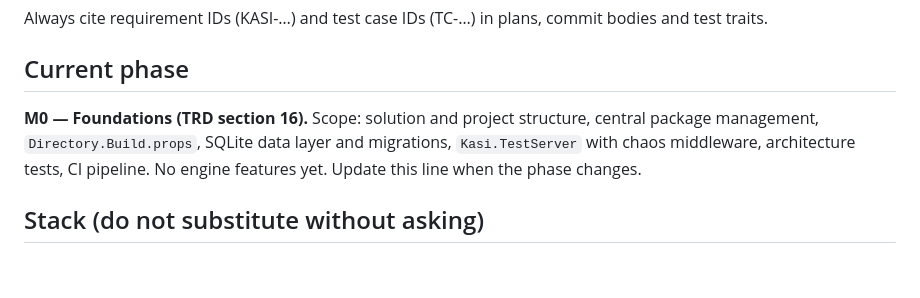
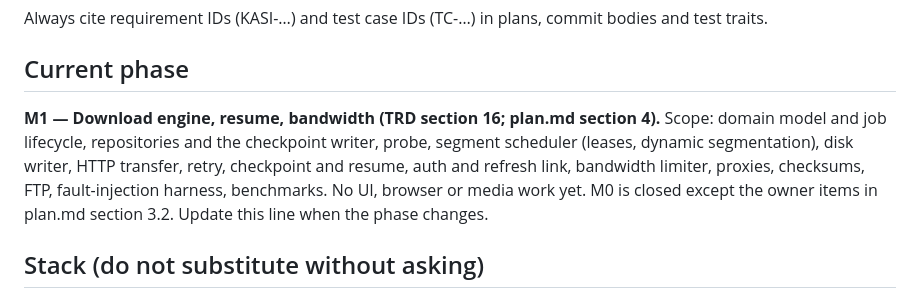
Before and after one commit to emartsoft/kasi-dm, a Markdown page: CLAUDE.md, the part around the change. Rendered like a GitHub page; blank space fills up the shorter version.

```diff
--- a/CLAUDE.md
+++ b/CLAUDE.md
@@ -17,7 +17,7 @@ Always cite requirement IDs (KASI-…) and test case IDs (TC-…) in plans, comm
 
 ## Current phase
 
-**M0 — Foundations (TRD section 16).** Scope: solution and project structure, central package management, `Directory.Build.props`, SQLite data layer and migrations, `Kasi.TestServer` with chaos middleware, architecture tests, CI pipeline. No engine features yet. Update this line when the phase changes.
+**M1 — Download engine, resume, bandwidth (TRD section 16; plan.md section 4).** Scope: domain model and job lifecycle, repositories and the checkpoint writer, probe, segment scheduler (leases, dynamic segmentation), disk writer, HTTP transfer, retry, checkpoint and resume, auth and refresh link, bandwidth limiter, proxies, checksums, FTP, fault-injection harness, benchmarks. No UI, browser or media work yet. M0 is closed except the owner items in plan.md section 3.2. Update this line when the phase changes.
 
 ## Stack (do not substitute without asking)
 
```
Also changed, not shown: plan.md (+12 -9 lines).
